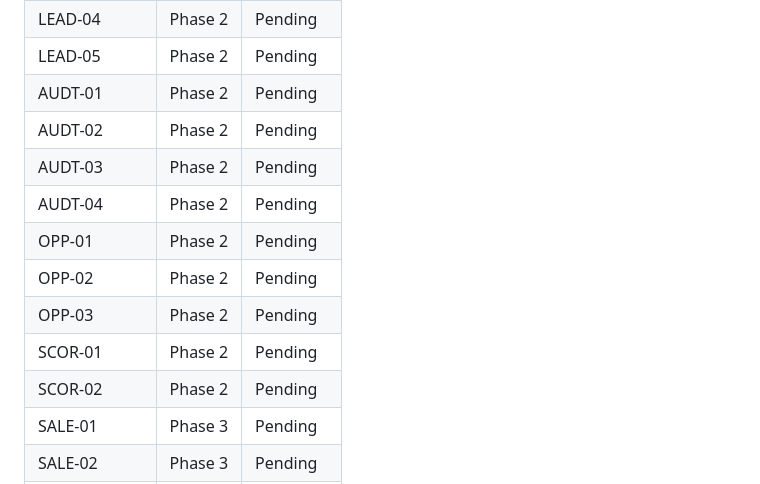
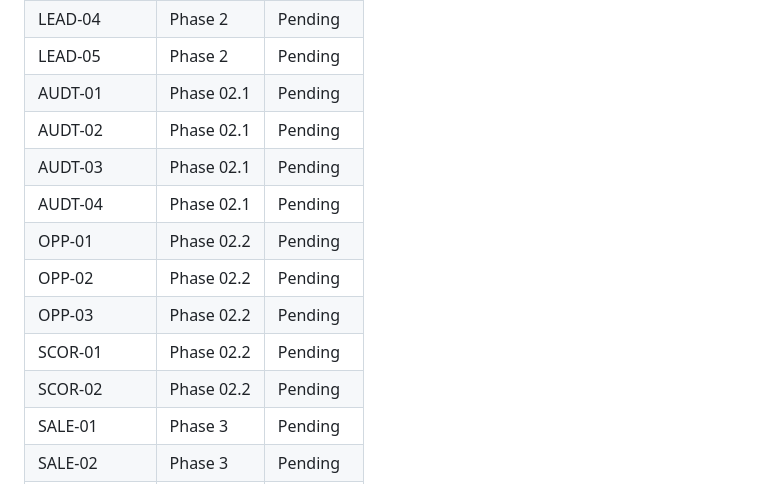
Before and after one commit to hrideymarwah15/ai-agency-os, a Markdown page: .planning/REQUIREMENTS.md, the part around the change. Rendered like a GitHub page.

```diff
--- a/.planning/REQUIREMENTS.md
+++ b/.planning/REQUIREMENTS.md
@@ -174,15 +174,15 @@ Deferred to future release. Tracked but not in current roadmap.
 | LEAD-03 | Phase 2 | Pending |
 | LEAD-04 | Phase 2 | Pending |
 | LEAD-05 | Phase 2 | Pending |
-| AUDT-01 | Phase 2 | Pending |
-| AUDT-02 | Phase 2 | Pending |
-| AUDT-03 | Phase 2 | Pending |
-| AUDT-04 | Phase 2 | Pending |
-| OPP-01 | Phase 2 | Pending |
-| OPP-02 | Phase 2 | Pending |
-| OPP-03 | Phase 2 | Pending |
-| SCOR-01 | Phase 2 | Pending |
-| SCOR-02 | Phase 2 | Pending |
+| AUDT-01 | Phase 02.1 | Pending |
+| AUDT-02 | Phase 02.1 | Pending |
+| AUDT-03 | Phase 02.1 | Pending |
+| AUDT-04 | Phase 02.1 | Pending |
+| OPP-01 | Phase 02.2 | Pending |
+| OPP-02 | Phase 02.2 | Pending |
+| OPP-03 | Phase 02.2 | Pending |
+| SCOR-01 | Phase 02.2 | Pending |
+| SCOR-02 | Phase 02.2 | Pending |
 | SALE-01 | Phase 3 | Pending |
 | SALE-02 | Phase 3 | Pending |
 | SALE-03 | Phase 3 | Pending |
```
Also changed, not shown: .planning/ROADMAP.md (+29 -5 lines), .planning/STATE.md (+3 -3 lines).
